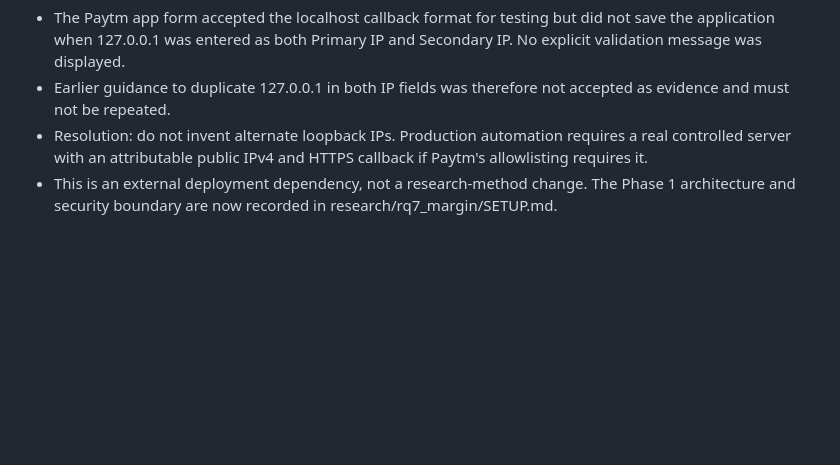
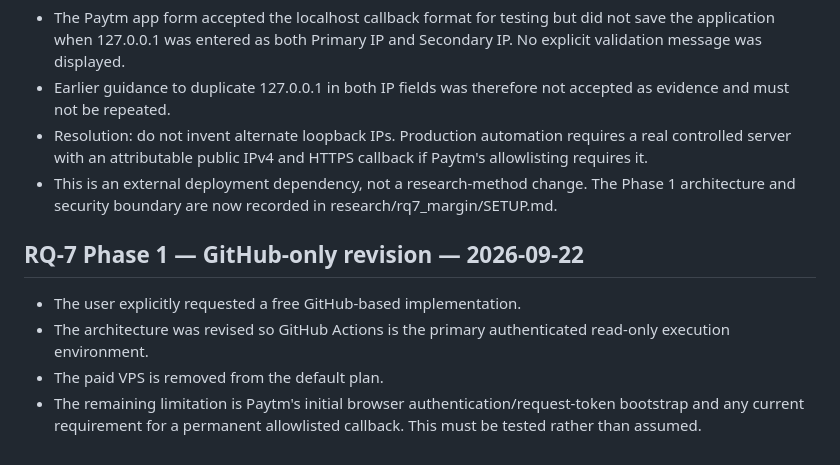
Before and after one commit to vishnuvcr/MC-OPTIONS-VERIFICATION-MC3, a Markdown page: research/logs/ERROR_LOG.md, the part around the change. Rendered like a GitHub page; blank space fills up the shorter version.

Commit message:
RQ-7: log GitHub-only architecture decision

```diff
--- a/research/logs/ERROR_LOG.md
+++ b/research/logs/ERROR_LOG.md
@@ -37,3 +37,8 @@ Existing RQ-6 limitations remain unchanged.
 - Earlier guidance to duplicate 127.0.0.1 in both IP fields was therefore not accepted as evidence and must not be repeated.
 - Resolution: do not invent alternate loopback IPs. Production automation requires a real controlled server with an attributable public IPv4 and HTTPS callback if Paytm's allowlisting requires it.
 - This is an external deployment dependency, not a research-method change. The Phase 1 architecture and security boundary are now recorded in research/rq7_margin/SETUP.md.
+## RQ-7 Phase 1 — GitHub-only revision — 2026-09-22
+- The user explicitly requested a free GitHub-based implementation.
+- The architecture was revised so GitHub Actions is the primary authenticated read-only execution environment.
+- The paid VPS is removed from the default plan.
+- The remaining limitation is Paytm's initial browser authentication/request-token bootstrap and any current requirement for a permanent allowlisted callback. This must be tested rather than assumed.
```
